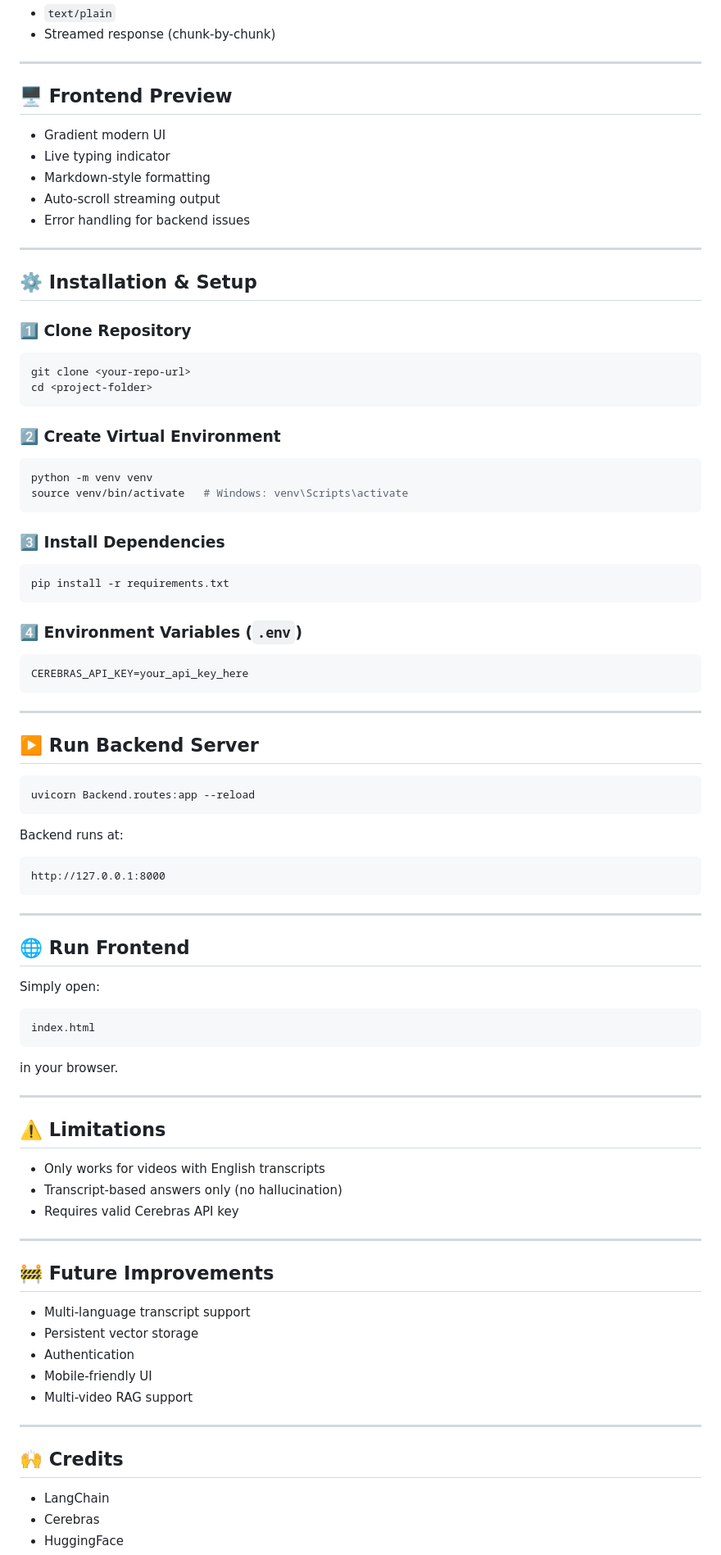
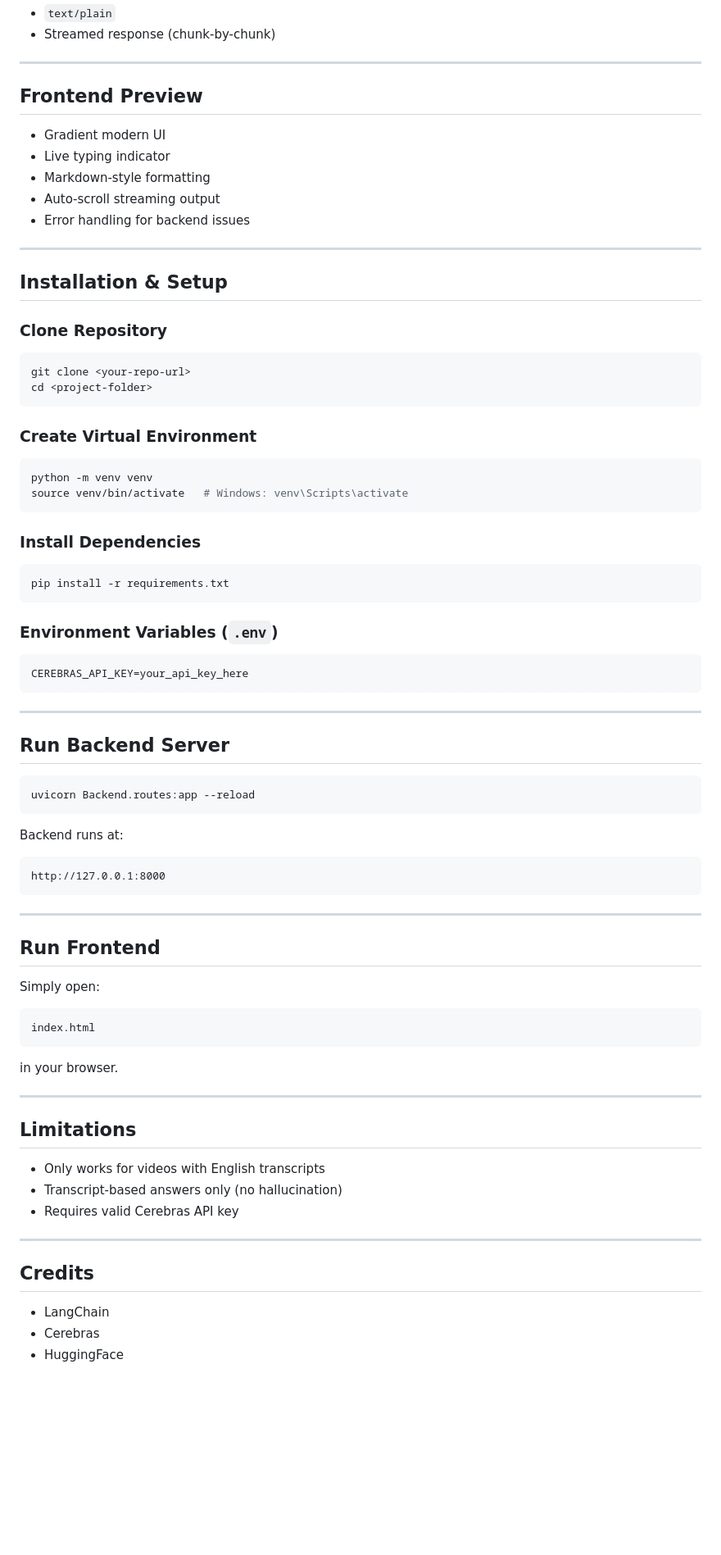
Before and after one commit to pratik-naik003/RAG-Based-Youtube-Video-Chat-AI-System, a Markdown page: README.md, the part around one of its changes. Shown at 82% size. Drawn GitHub-style; blank space fills up the shorter version.

Commit message:
Update README formatting and section titles

````diff
--- a/README.md
+++ b/README.md
@@ -120,7 +120,7 @@ Provide ONLY the final answer in a clear, structured format.
 
 ---
 
-## 🖥️ Frontend Preview
+## Frontend Preview
 
 * Gradient modern UI
 * Live typing indicator
@@ -130,29 +130,29 @@ Provide ONLY the final answer in a clear, structured format.
 
 ---
 
-## ⚙️ Installation & Setup
+## Installation & Setup
 
-### 1️⃣ Clone Repository
+### Clone Repository
 
 ```bash
 git clone <your-repo-url>
 cd <project-folder>
 ```
 
-### 2️⃣ Create Virtual Environment
+### Create Virtual Environment
 
 ```bash
 python -m venv venv
 source venv/bin/activate   # Windows: venv\Scripts\activate
 ```
 
-### 3️⃣ Install Dependencies
+### Install Dependencies
 
 ```bash
 pip install -r requirements.txt
 ```
 
-### 4️⃣ Environment Variables (`.env`)
+### Environment Variables (`.env`)
 
 ```env
 CEREBRAS_API_KEY=your_api_key_here
@@ -160,7 +160,7 @@ CEREBRAS_API_KEY=your_api_key_here
 
 ---
 
-## ▶️ Run Backend Server
+## Run Backend Server
 
 ```bash
 uvicorn Backend.routes:app --reload
@@ -174,7 +174,7 @@ http://127.0.0.1:8000
 
 ---
 
-## 🌐 Run Frontend
+## Run Frontend
 
 Simply open:
 
@@ -186,7 +186,7 @@ in your browser.
 
 ---
 
-## ⚠️ Limitations
+## Limitations
 
 * Only works for videos with English transcripts
 * Transcript-based answers only (no hallucination)
@@ -194,17 +194,9 @@ in your browser.
 
 ---
 
-## 🚧 Future Improvements
 
-* Multi-language transcript support
-* Persistent vector storage
-* Authentication
-* Mobile-friendly UI
-* Multi-video RAG support
 
----
-
-## 🙌 Credits
+## Credits
 
 * LangChain
 * Cerebras
````
Also changed, not shown: other parts of README.md (+16 -16 lines).
